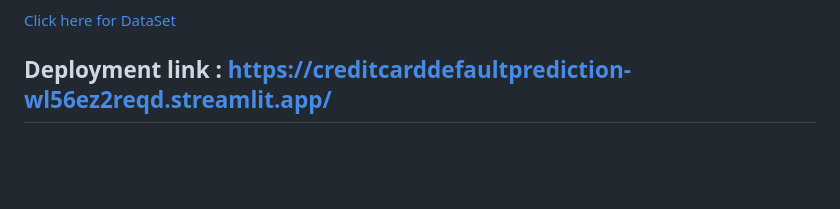
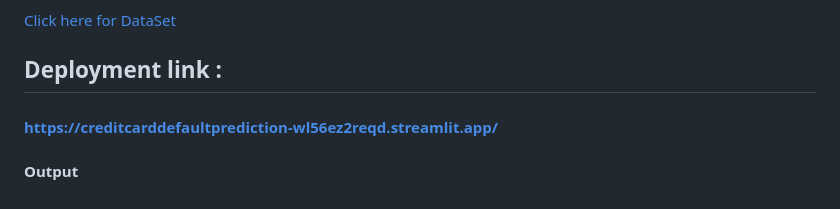
Before and after one commit to Kishordevaragudi/Credit_card_default_prediction, a Markdown page: README.md, the part around the change. GitHub-like rendering; blank space fills up the shorter version.

```diff
--- a/README.md
+++ b/README.md
@@ -61,4 +61,7 @@ month, 2=payment delay for two months, … 8=payment delay for eight months,9=pa
 
 [Click here for DataSet](https://www.kaggle.com/datasets/uciml/default-of-credit-card-clients-dataset)
 
-## Deployment link : https://creditcarddefaultprediction-wl56ez2reqd.streamlit.app/
+## Deployment link :
+#### https://creditcarddefaultprediction-wl56ez2reqd.streamlit.app/
+
+#### Output
```
